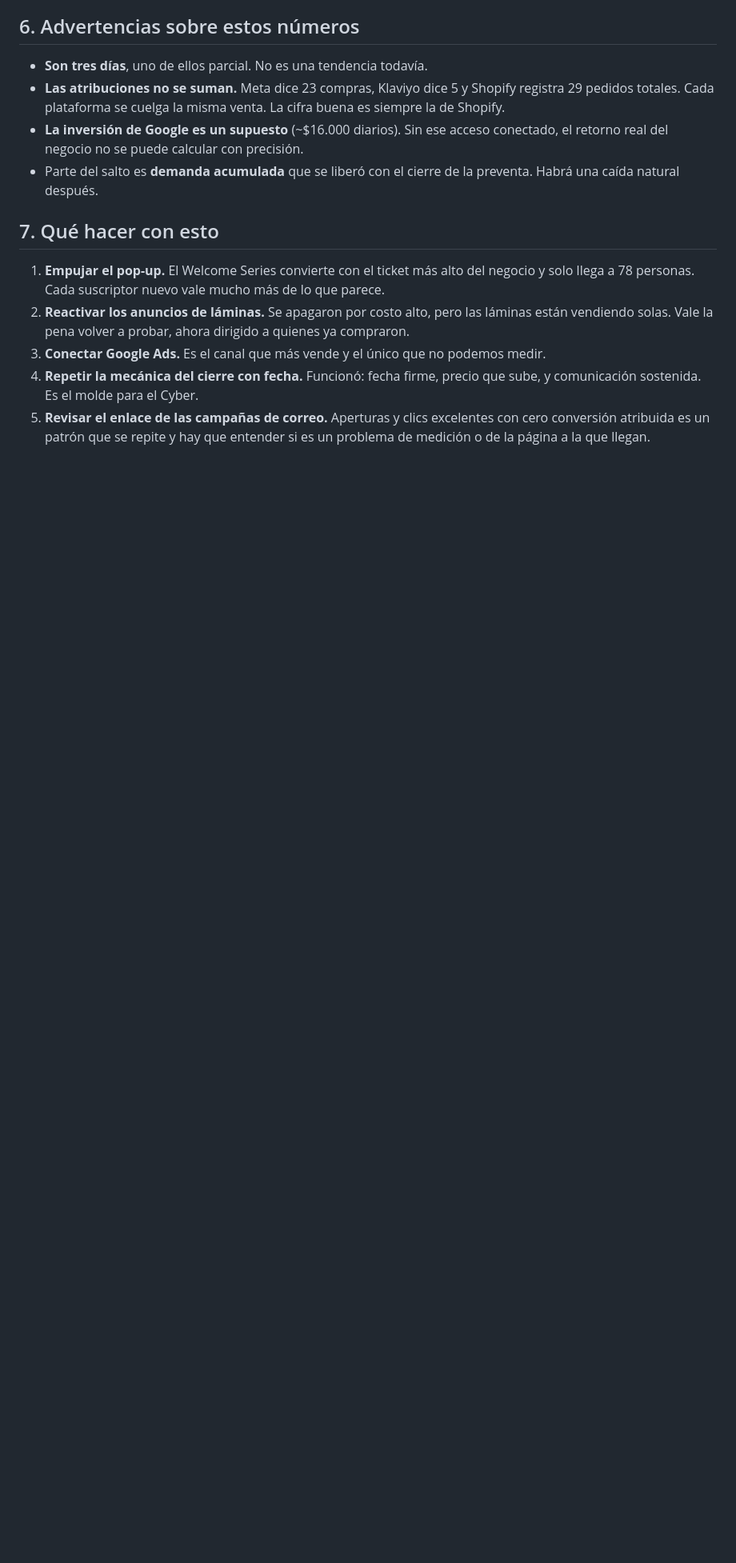
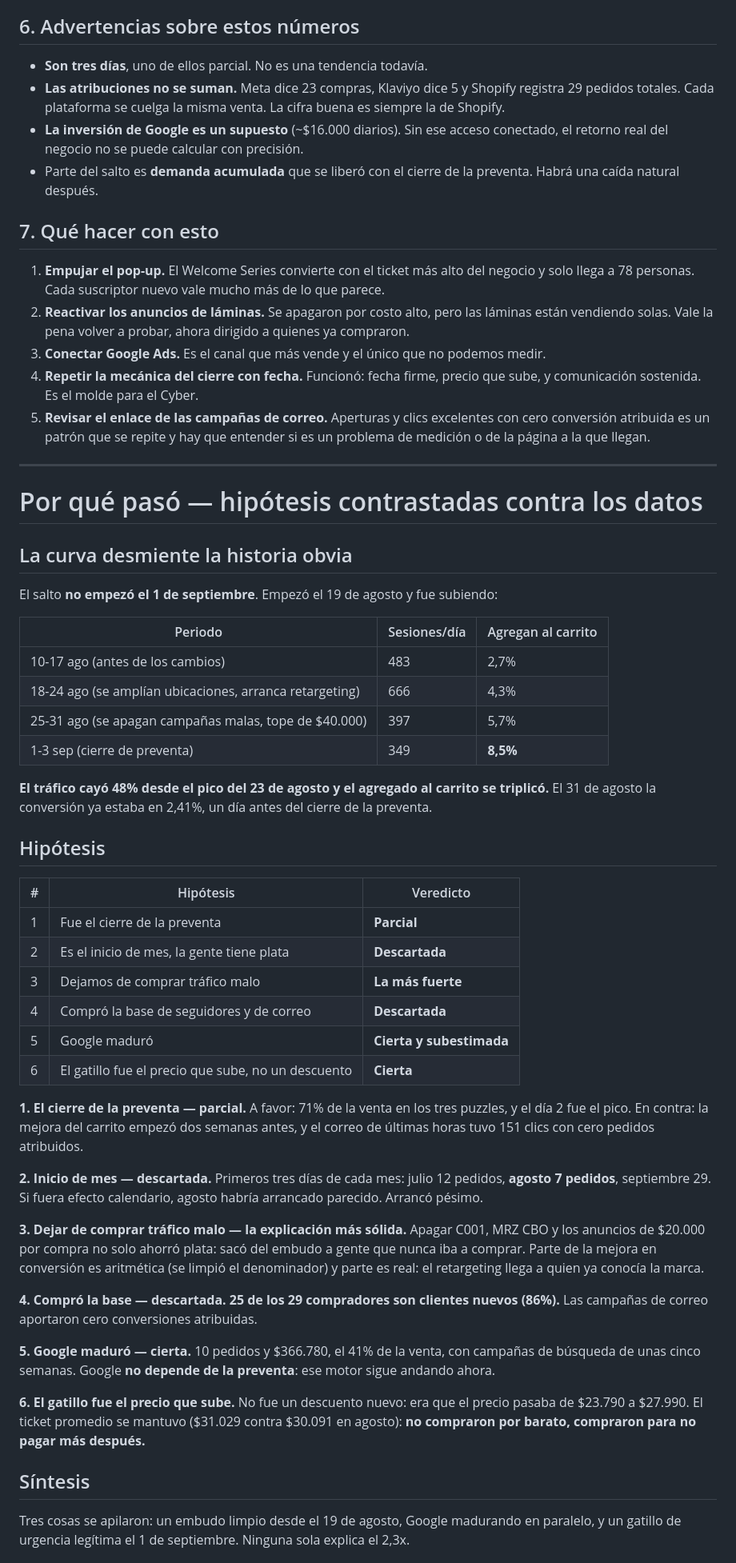
Before and after one commit to eguigurenmateo-lamaison/pedraza-ilustracion, a Markdown page: docs/analisis-2026-09-01-03.md, the part around one of its changes. Shown at 80% size. Drawn GitHub-style; blank space fills up the shorter version.

```diff
--- a/docs/analisis-2026-09-01-03.md
+++ b/docs/analisis-2026-09-01-03.md
@@ -102,3 +102,48 @@ La decisión de **no aplazar el cierre** y de comunicar que los precios vuelven
 3. **Conectar Google Ads.** Es el canal que más vende y el único que no podemos medir.
 4. **Repetir la mecánica del cierre con fecha.** Funcionó: fecha firme, precio que sube, y comunicación sostenida. Es el molde para el Cyber.
 5. **Revisar el enlace de las campañas de correo.** Aperturas y clics excelentes con cero conversión atribuida es un patrón que se repite y hay que entender si es un problema de medición o de la página a la que llegan.
+
+---
+
+# Por qué pasó — hipótesis contrastadas contra los datos
+
+## La curva desmiente la historia obvia
+
+El salto **no empezó el 1 de septiembre**. Empezó el 19 de agosto y fue subiendo:
+
+| Periodo | Sesiones/día | Agregan al carrito |
+|---|---|---|
+| 10-17 ago (antes de los cambios) | 483 | 2,7% |
+| 18-24 ago (se amplían ubicaciones, arranca retargeting) | 666 | 4,3% |
+| 25-31 ago (se apagan campañas malas, tope de $40.000) | 397 | 5,7% |
+| 1-3 sep (cierre de preventa) | 349 | **8,5%** |
+
+**El tráfico cayó 48% desde el pico del 23 de agosto y el agregado al carrito se triplicó.** El 31 de agosto la conversión ya estaba en 2,41%, un día antes del cierre de la preventa.
+
+## Hipótesis
+
+| # | Hipótesis | Veredicto |
+|---|---|---|
+| 1 | Fue el cierre de la preventa | **Parcial** |
+| 2 | Es el inicio de mes, la gente tiene plata | **Descartada** |
+| 3 | Dejamos de comprar tráfico malo | **La más fuerte** |
+| 4 | Compró la base de seguidores y de correo | **Descartada** |
+| 5 | Google maduró | **Cierta y subestimada** |
+| 6 | El gatillo fue el precio que sube, no un descuento | **Cierta** |
+
+**1. El cierre de la preventa — parcial.** A favor: 71% de la venta en los tres puzzles, y el día 2 fue el pico. En contra: la mejora del carrito empezó dos semanas antes, y el correo de últimas horas tuvo 151 clics con cero pedidos atribuidos.
+
+**2. Inicio de mes — descartada.** Primeros tres días de cada mes: julio 12 pedidos, **agosto 7 pedidos**, septiembre 29. Si fuera efecto calendario, agosto habría arrancado parecido. Arrancó pésimo.
+
+**3. Dejar de comprar tráfico malo — la explicación más sólida.** Apagar C001, MRZ CBO y los anuncios de $20.000 por compra no solo ahorró plata: sacó del embudo a gente que nunca iba a comprar. Parte de la mejora en conversión es aritmética (se limpió el denominador) y parte es real: el retargeting llega a quien ya conocía la marca.
+
+**4. Compró la base — descartada.** **25 de los 29 compradores son clientes nuevos (86%).** Las campañas de correo aportaron cero conversiones atribuidas.
+
+**5. Google maduró — cierta.** 10 pedidos y $366.780, el 41% de la venta, con campañas de búsqueda de unas cinco semanas. Google **no depende de la preventa**: ese motor sigue andando ahora.
+
+**6. El gatillo fue el precio que sube.** No fue un descuento nuevo: era que el precio pasaba de $23.790 a $27.990. El ticket promedio se mantuvo ($31.029 contra $30.091 en agosto): **no compraron por barato, compraron para no pagar más después.**
+
+## Síntesis
+
+Tres cosas se apilaron: un embudo limpio desde el 19 de agosto, Google madurando en paralelo, y un gatillo de urgencia legítima el 1 de septiembre. Ninguna sola explica el 2,3x.
+
```
Also changed, not shown: other parts of docs/analisis-2026-09-01-03.md (+40 -0 lines).
